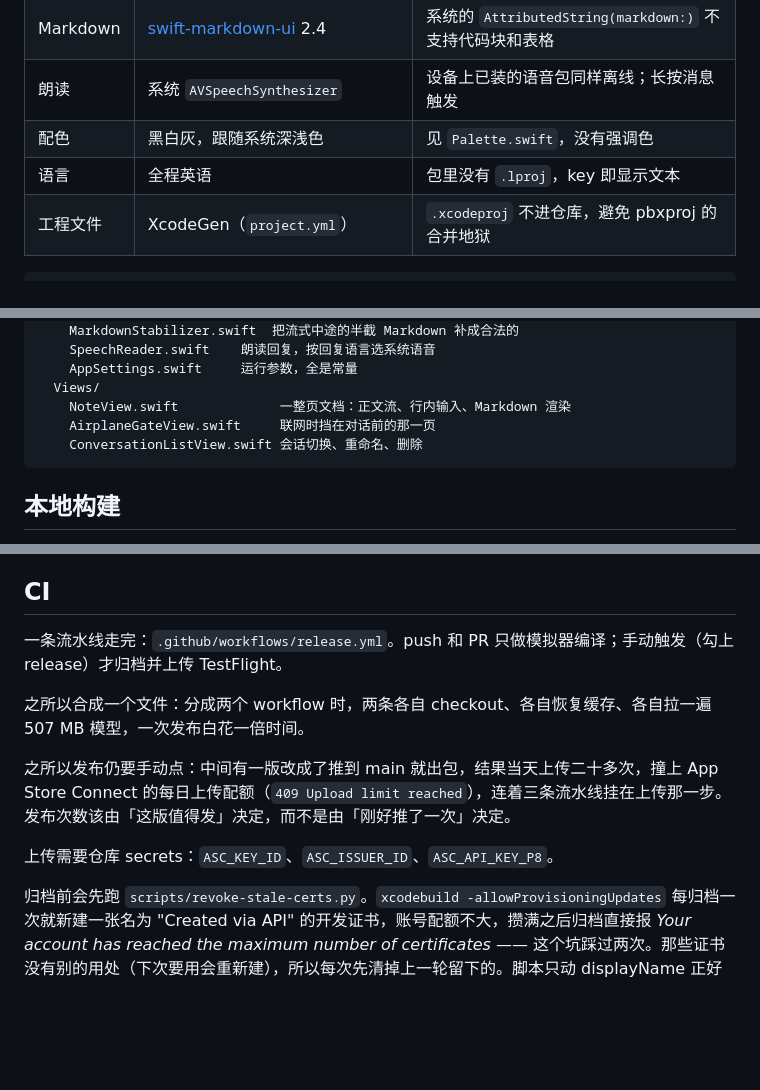
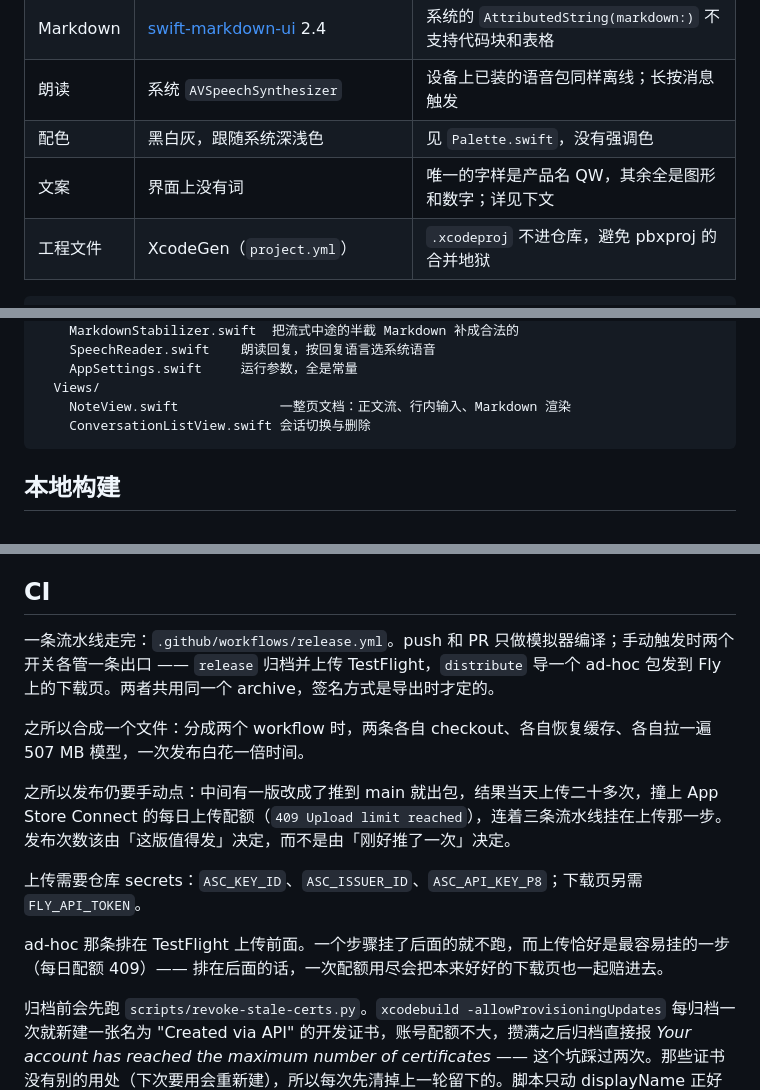
Before and after one commit to argoodies/offline-translate, a Markdown page: README.md, 3 parts joined by grey strips. GitHub-like rendering; blank space fills up the shorter version.

````diff
--- a/README.md
+++ b/README.md
@@ -14,7 +14,7 @@
 | Markdown | [swift-markdown-ui](https://github.com/gonzalezreal/swift-markdown-ui) 2.4 | 系统的 `AttributedString(markdown:)` 不支持代码块和表格 |
 | 朗读 | 系统 `AVSpeechSynthesizer` | 设备上已装的语音包同样离线；长按消息触发 |
 | 配色 | 黑白灰，跟随系统深浅色 | 见 `Palette.swift`，没有强调色 |
-| 语言 | 全程英语 | 包里没有 `.lproj`，key 即显示文本 |
+| 文案 | 界面上没有词 | 唯一的字样是产品名 QW，其余全是图形和数字；详见下文 |
 | 工程文件 | XcodeGen（`project.yml`） | `.xcodeproj` 不进仓库，避免 pbxproj 的合并地狱 |
 
 ```
@@ -34,8 +34,7 @@ Sources/
     AppSettings.swift     运行参数，全是常量
   Views/
     NoteView.swift             一整页文档：正文流、行内输入、Markdown 渲染
-    AirplaneGateView.swift     联网时挡在对话前的那一页
-    ConversationListView.swift 会话切换、重命名、删除
+    ConversationListView.swift 会话切换与删除
 ```
 
 ## 本地构建
@@ -110,13 +117,15 @@ open QW.xcodeproj
 
 ## CI
 
-一条流水线走完：`.github/workflows/release.yml`。push 和 PR 只做模拟器编译；手动触发（勾上 release）才归档并上传 TestFlight。
+一条流水线走完：`.github/workflows/release.yml`。push 和 PR 只做模拟器编译；手动触发时两个开关各管一条出口 —— `release` 归档并上传 TestFlight，`distribute` 导一个 ad-hoc 包发到 Fly 上的下载页。两者共用同一个 archive，签名方式是导出时才定的。
 
 之所以合成一个文件：分成两个 workflow 时，两条各自 checkout、各自恢复缓存、各自拉一遍 507 MB 模型，一次发布白花一倍时间。
 
 之所以发布仍要手动点：中间有一版改成了推到 main 就出包，结果当天上传二十多次，撞上 App Store Connect 的每日上传配额（`409 Upload limit reached`），连着三条流水线挂在上传那一步。发布次数该由「这版值得发」决定，而不是由「刚好推了一次」决定。
 
-上传需要仓库 secrets：`ASC_KEY_ID`、`ASC_ISSUER_ID`、`ASC_API_KEY_P8`。
+上传需要仓库 secrets：`ASC_KEY_ID`、`ASC_ISSUER_ID`、`ASC_API_KEY_P8`；下载页另需 `FLY_API_TOKEN`。
+
+ad-hoc 那条排在 TestFlight 上传前面。一个步骤挂了后面的就不跑，而上传恰好是最容易挂的一步（每日配额 409）—— 排在后面的话，一次配额用尽会把本来好好的下载页也一起赔进去。
 
 归档前会先跑 `scripts/revoke-stale-certs.py`。`xcodebuild -allowProvisioningUpdates` 每归档一次就新建一张名为 "Created via API" 的开发证书，账号配额不大，攒满之后归档直接报 *Your account has reached the maximum number of certificates* —— 这个坑踩过两次。那些证书没有别的用处（下次要用会重新建），所以每次先清掉上一轮留下的。脚本只动 displayName 正好是 "Created via API" 的开发证书，开发者本人的和唯一那张分发证书都不碰。App Store Connect 侧复用已有的记录（app `6815647930`）；它的 bundle id 是当初用 Expo 建记录时自动生成的占位串，难看但已经在 Developer Portal 注册好，而且用户看不到它。
 
````
Also changed, not shown: other parts of README.md (+15 -7 lines).
